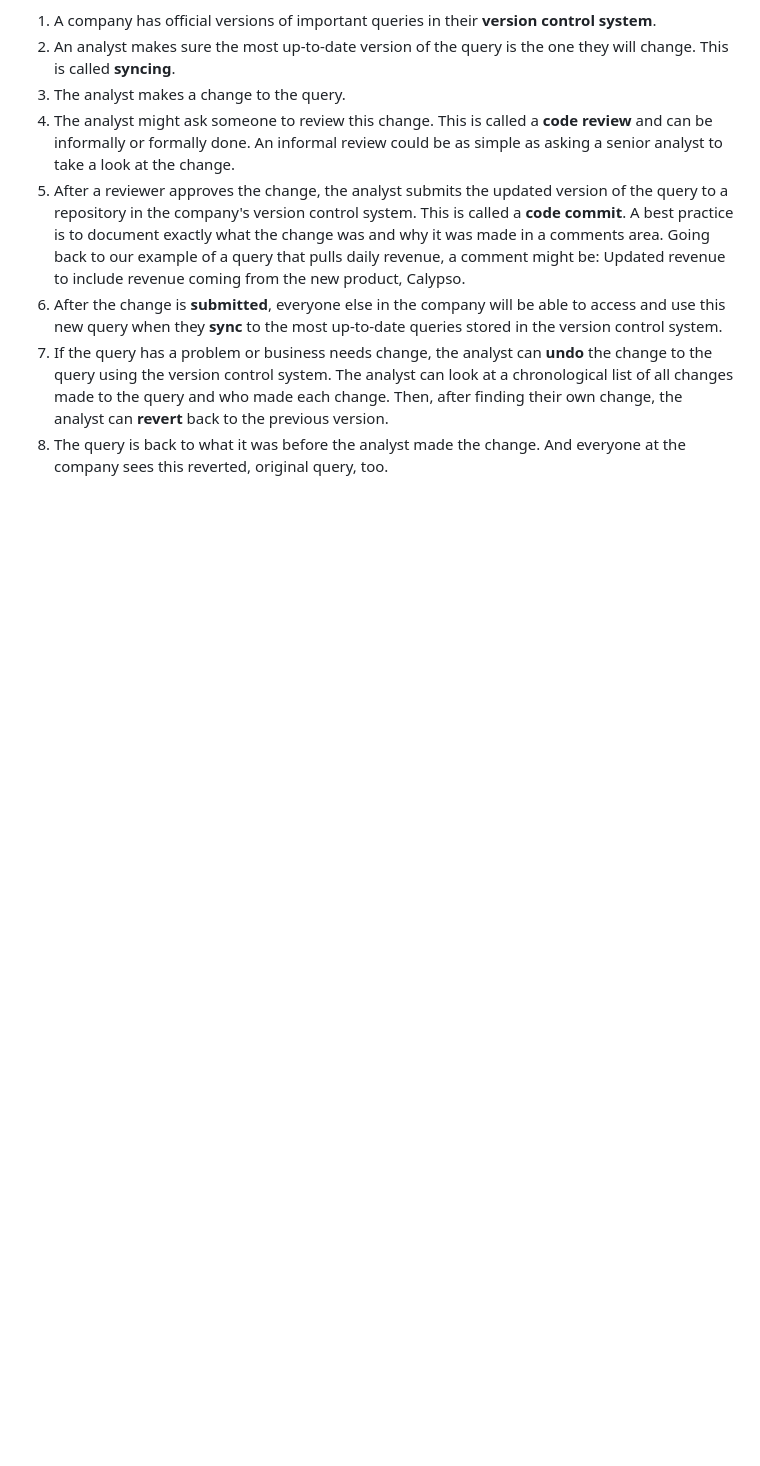
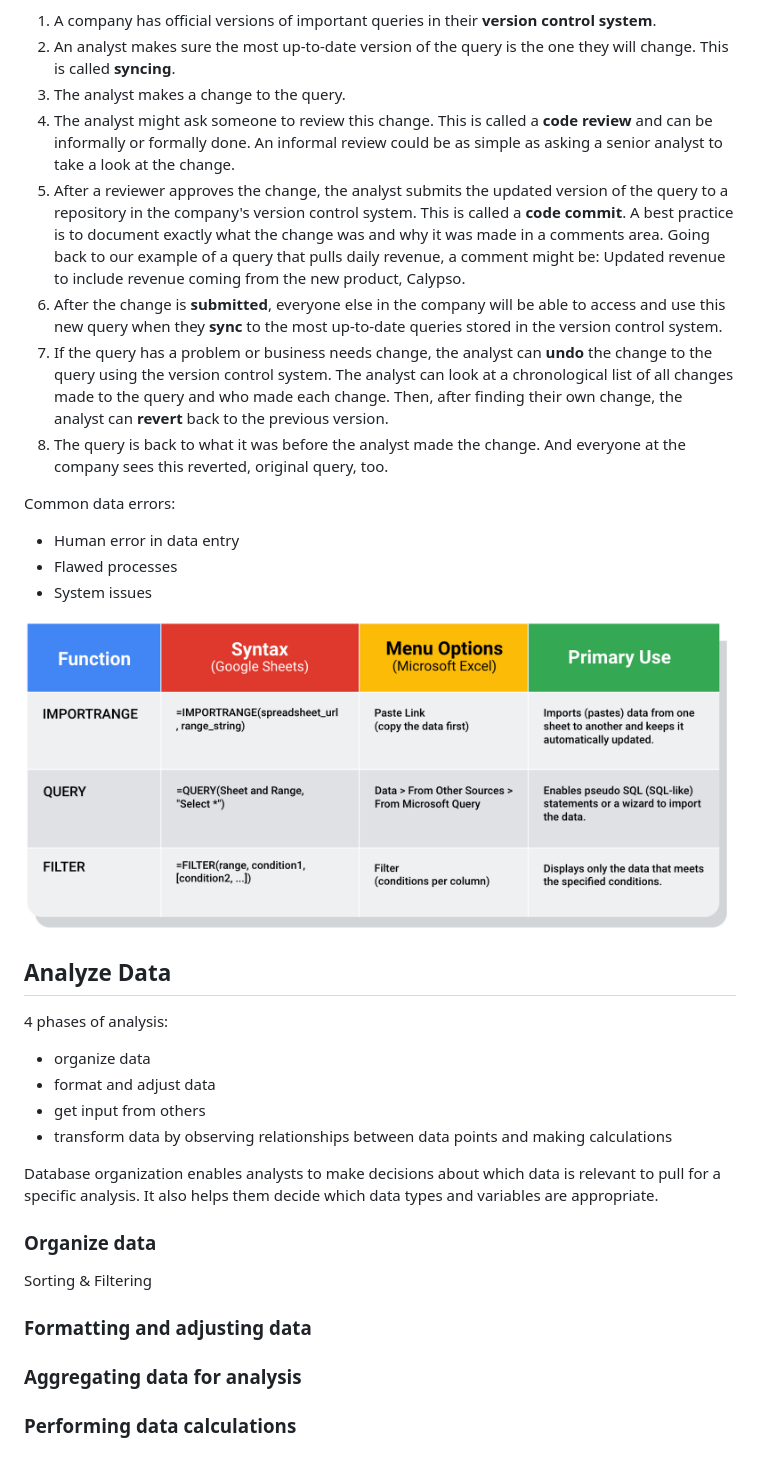
Before and after one commit to haoyuns/rmarkdown, a Markdown page: notes/google.md, the part around the change. GitHub-like rendering; pictures changed too: notes/dspred.png (added); blank space fills up the shorter version.

```diff
--- a/notes/google.md
+++ b/notes/google.md
@@ -724,3 +724,30 @@ Here is how a **version control system** affects a change to a query:
 6. After the change is **submitted**, everyone else in the company will be able to access and use this new query when they **sync** to the most up-to-date queries stored in the version control system.
 7. If the query has a problem or business needs change, the analyst can **undo** the change to the query using the version control system. The analyst can look at a chronological list of all changes made to the query and who made each change. Then, after finding their own change, the analyst can **revert** back to the previous version.
 8. The query is back to what it was before the analyst made the change. And everyone at the company sees this reverted, original query, too.
+
+Common data errors:
+- Human error in data entry
+- Flawed processes
+- System issues
+
+<img src="dspred.png" width = "800">
+
+## Analyze Data
+4 phases of analysis:
+- organize data
+- format and adjust data
+- get input from others
+- transform data by observing relationships between data points and making calculations
+
+Database organization enables analysts to make decisions about which data is relevant to pull for a specific analysis. It also helps them decide which data types and variables are appropriate.
+
+### Organize data
+Sorting & Filtering
+
+### Formatting and adjusting data
+
+
+### Aggregating data for analysis
+
+
+### Performing data calculations
```
